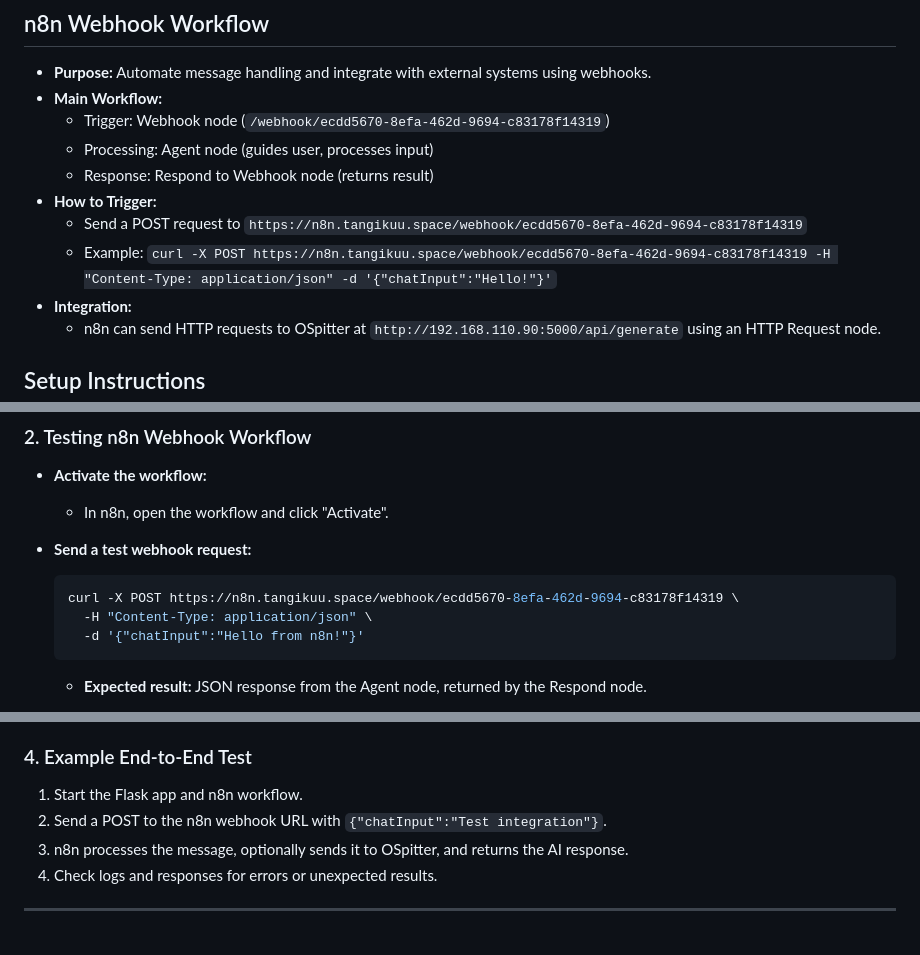
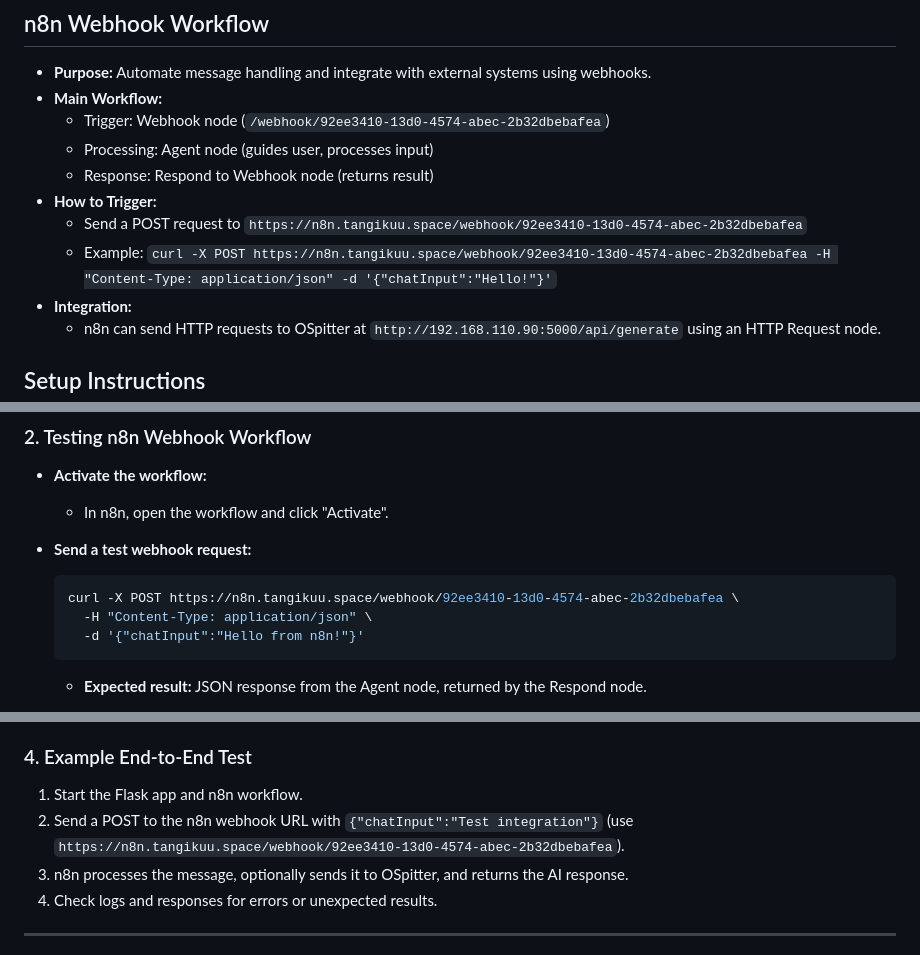
Before and after one commit to majortank/ollama-spitter, a Markdown page: README.md, 3 parts joined by grey strips. Rendered like a GitHub page.

Commit message:
Update n8n webhook configuration in README for accurate endpoint references

````diff
--- a/README.md
+++ b/README.md
@@ -41,12 +41,12 @@ ollama-spitter/
 
 - **Purpose:** Automate message handling and integrate with external systems using webhooks.
 - **Main Workflow:**
-  - Trigger: Webhook node (`/webhook/ecdd5670-8efa-462d-9694-c83178f14319`)
+  - Trigger: Webhook node (`/webhook/92ee3410-13d0-4574-abec-2b32dbebafea`)
   - Processing: Agent node (guides user, processes input)
   - Response: Respond to Webhook node (returns result)
 - **How to Trigger:**
-  - Send a POST request to `https://n8n.tangikuu.space/webhook/ecdd5670-8efa-462d-9694-c83178f14319`
-  - Example: `curl -X POST https://n8n.tangikuu.space/webhook/ecdd5670-8efa-462d-9694-c83178f14319 -H "Content-Type: application/json" -d '{"chatInput":"Hello!"}'`
+  - Send a POST request to `https://n8n.tangikuu.space/webhook/92ee3410-13d0-4574-abec-2b32dbebafea`
+  - Example: `curl -X POST https://n8n.tangikuu.space/webhook/92ee3410-13d0-4574-abec-2b32dbebafea -H "Content-Type: application/json" -d '{"chatInput":"Hello!"}'`
 - **Integration:**
   - n8n can send HTTP requests to OSpitter at `http://192.168.110.90:5000/api/generate` using an HTTP Request node.
 
@@ -116,7 +116,7 @@ Enjoy chatting with your local AI llama and automating with n8n!
 
 - **Send a test webhook request:**
   ```bash
-  curl -X POST https://n8n.tangikuu.space/webhook/ecdd5670-8efa-462d-9694-c83178f14319 \
+  curl -X POST https://n8n.tangikuu.space/webhook/92ee3410-13d0-4574-abec-2b32dbebafea \
     -H "Content-Type: application/json" \
     -d '{"chatInput":"Hello from n8n!"}'
   ```
@@ -148,7 +148,7 @@ Enjoy chatting with your local AI llama and automating with n8n!
 ### 4. Example End-to-End Test
 
 1. Start the Flask app and n8n workflow.
-2. Send a POST to the n8n webhook URL with `{"chatInput":"Test integration"}`.
+2. Send a POST to the n8n webhook URL with `{"chatInput":"Test integration"}` (use `https://n8n.tangikuu.space/webhook/92ee3410-13d0-4574-abec-2b32dbebafea`).
 3. n8n processes the message, optionally sends it to OSpitter, and returns the AI response.
 4. Check logs and responses for errors or unexpected results.
 
````
